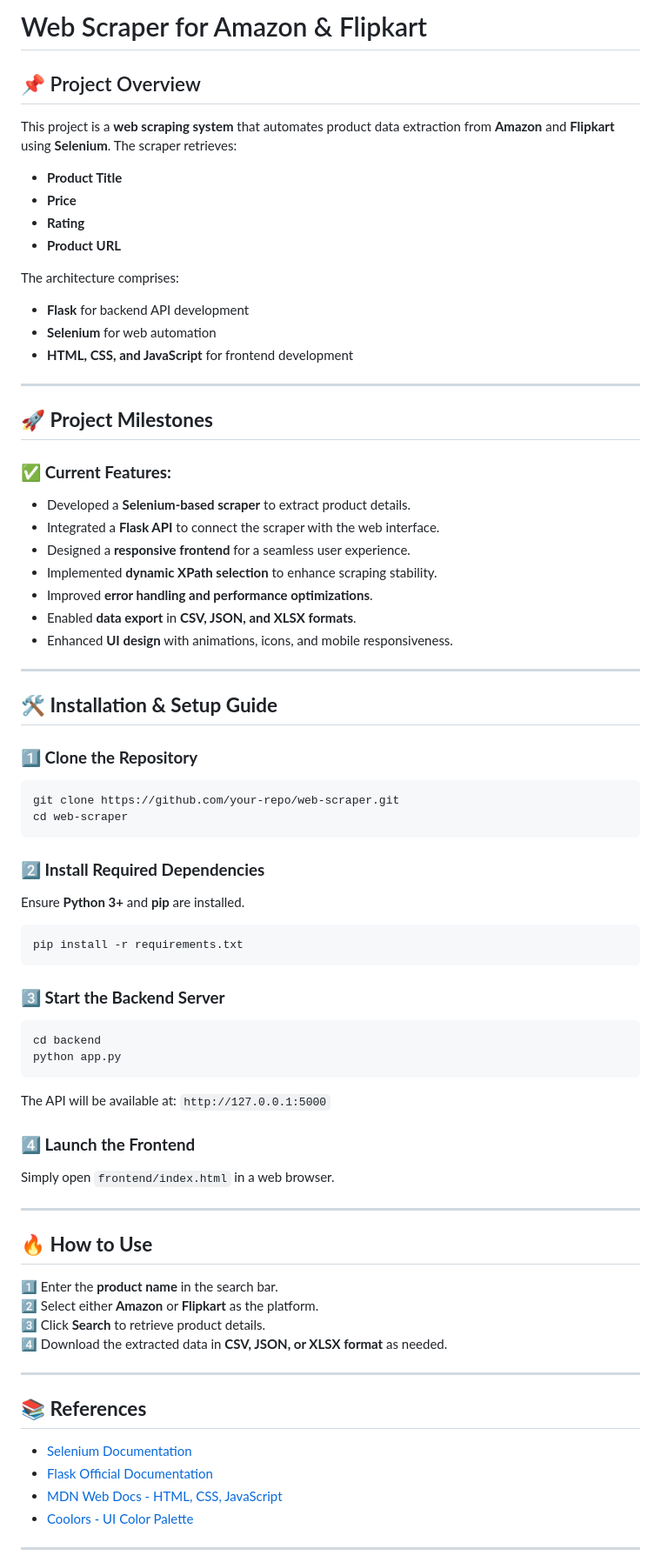
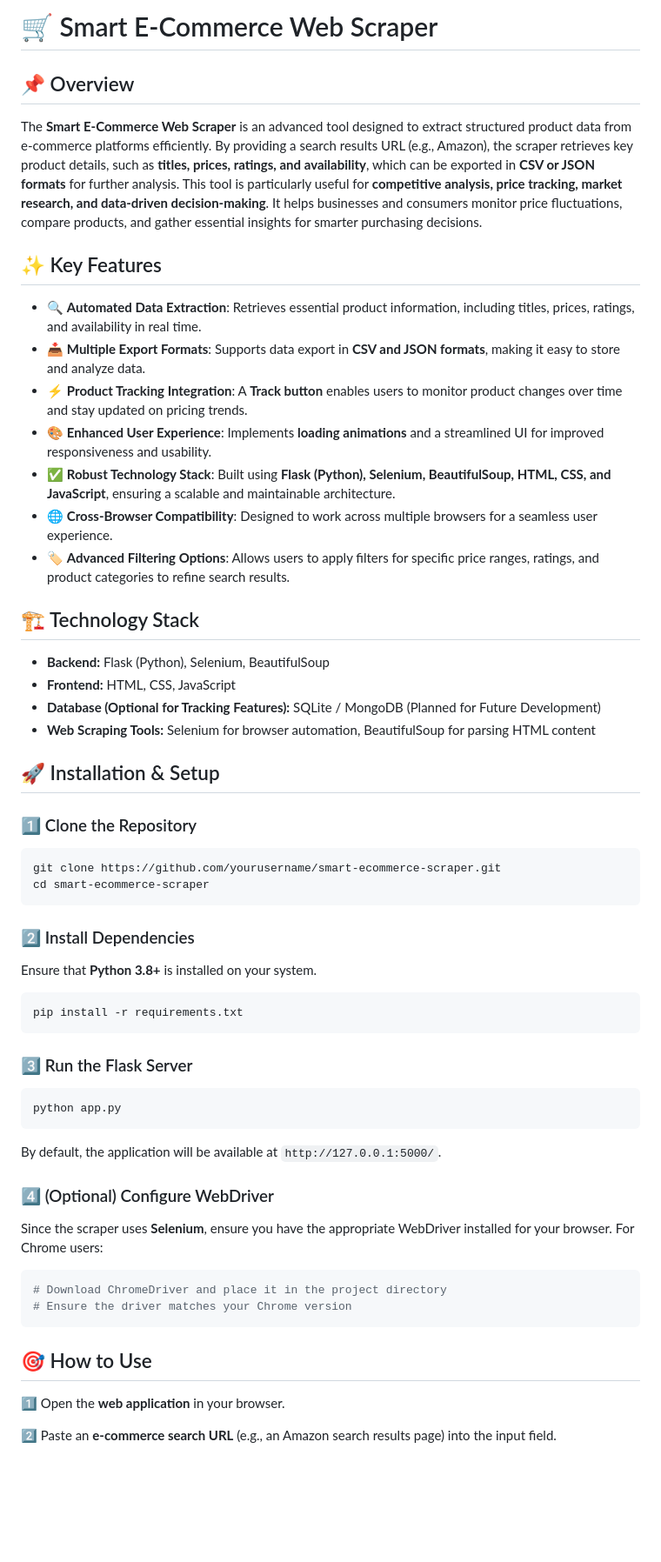
Before and after one commit to Krish-0610/E-Commerce-Scraper, a Markdown page: README.md, the part around the change printed below. Shown: that part at 87% size. Drawn GitHub-style; blank space fills up the shorter version.

Commit message:
Upadted.

````diff
--- a/README.md
+++ b/README.md
@@ -1,71 +1,62 @@
-# Web Scraper for Amazon & Flipkart
+# 🛒 Smart E-Commerce Web Scraper
 
-## 📌 Project Overview
-This project is a **web scraping system** that automates product data extraction from **Amazon** and **Flipkart** using **Selenium**. The scraper retrieves:
-- **Product Title**
-- **Price**
-- **Rating**
-- **Product URL**
+## 📌 Overview
 
-The architecture comprises:
-- **Flask** for backend API development
-- **Selenium** for web automation
-- **HTML, CSS, and JavaScript** for frontend development
+The **Smart E-Commerce Web Scraper** is an advanced tool designed to extract structured product data from e-commerce platforms efficiently. By providing a search results URL (e.g., Amazon), the scraper retrieves key product details, such as **titles, prices, ratings, and availability**, which can be exported in **CSV or JSON formats** for further analysis. This tool is particularly useful for **competitive analysis, price tracking, market research, and data-driven decision-making**. It helps businesses and consumers monitor price fluctuations, compare products, and gather essential insights for smarter purchasing decisions.
 
----
+## ✨ Key Features
 
-## 🚀 **Project Milestones**
+- 🔍 **Automated Data Extraction**: Retrieves essential product information, including titles, prices, ratings, and availability in real time.
+- 📥 **Multiple Export Formats**: Supports data export in **CSV and JSON formats**, making it easy to store and analyze data.
+- ⚡ **Product Tracking Integration**: A **Track button** enables users to monitor product changes over time and stay updated on pricing trends.
+- 🎨 **Enhanced User Experience**: Implements **loading animations** and a streamlined UI for improved responsiveness and usability.
+- ✅ **Robust Technology Stack**: Built using **Flask (Python), Selenium, BeautifulSoup, HTML, CSS, and JavaScript**, ensuring a scalable and maintainable architecture.
+- 🌐 **Cross-Browser Compatibility**: Designed to work across multiple browsers for a seamless user experience.
+- 🏷 **Advanced Filtering Options**: Allows users to apply filters for specific price ranges, ratings, and product categories to refine search results.
 
-### ✅ **Current Features:**
-- Developed a **Selenium-based scraper** to extract product details.
-- Integrated a **Flask API** to connect the scraper with the web interface.
-- Designed a **responsive frontend** for a seamless user experience.
-- Implemented **dynamic XPath selection** to enhance scraping stability.
-- Improved **error handling and performance optimizations**.
-- Enabled **data export** in **CSV, JSON, and XLSX formats**.
-- Enhanced **UI design** with animations, icons, and mobile responsiveness.
+## 🏗️ Technology Stack
 
----
+- **Backend:** Flask (Python), Selenium, BeautifulSoup
+- **Frontend:** HTML, CSS, JavaScript
+- **Database (Optional for Tracking Features):** SQLite / MongoDB (Planned for Future Development)
+- **Web Scraping Tools:** Selenium for browser automation, BeautifulSoup for parsing HTML content
 
-## 🛠 **Installation & Setup Guide**
+## 🚀 Installation & Setup
 
-### **1️⃣ Clone the Repository**
-```sh
-git clone https://github.com/your-repo/web-scraper.git
-cd web-scraper
+### 1️⃣ Clone the Repository
+
+```bash
+git clone https://github.com/yourusername/smart-ecommerce-scraper.git
+cd smart-ecommerce-scraper
 ```
 
-### **2️⃣ Install Required Dependencies**
-Ensure **Python 3+** and **pip** are installed.
-```sh
+### 2️⃣ Install Dependencies
+
+Ensure that **Python 3.8+** is installed on your system.
+
+```bash
 pip install -r requirements.txt
 ```
 
-### **3️⃣ Start the Backend Server**
-```sh
-cd backend
+### 3️⃣ Run the Flask Server
+
+```bash
 python app.py
 ```
-The API will be available at: `http://127.0.0.1:5000`
 
-### **4️⃣ Launch the Frontend**
-Simply open `frontend/index.html` in a web browser.
+By default, the application will be available at `http://127.0.0.1:5000/`.
 
----
+### 4️⃣ (Optional) Configure WebDriver
+Since the scraper uses **Selenium**, ensure you have the appropriate WebDriver installed for your browser. For Chrome users:
 
-## 🔥 **How to Use**
-1️⃣ Enter the **product name** in the search bar.
-2️⃣ Select either **Amazon** or **Flipkart** as the platform.
-3️⃣ Click **Search** to retrieve product details.
-4️⃣ Download the extracted data in **CSV, JSON, or XLSX format** as needed.
+```bash
+# Download ChromeDriver and place it in the project directory
+# Ensure the driver matches your Chrome version
+```
 
----
+## 🎯 How to Use
 
-## 📚 **References**
-- [Selenium Documentation](https://www.selenium.dev/documentation/)
-- [Flask Official Documentation](https://flask.palletsprojects.com/)
-- [MDN Web Docs - HTML, CSS, JavaScript](https://developer.mozilla.org/)
-- [Coolors - UI Color Palette](https://coolors.co/8ecae6-219ebc-023047-ffb703-fb8500)
+1️⃣ Open the **web application** in your browser.
 
----
+2️⃣ Paste an **e-commerce search URL** (e.g., an Amazon search results page) into the input field.
 
````
Also changed, not shown: other parts of README.md (+36 -11 lines), images/home.png (added), images/results.png (added), images/scraper.png (added), images/tracker.png (added), 2 other files.
